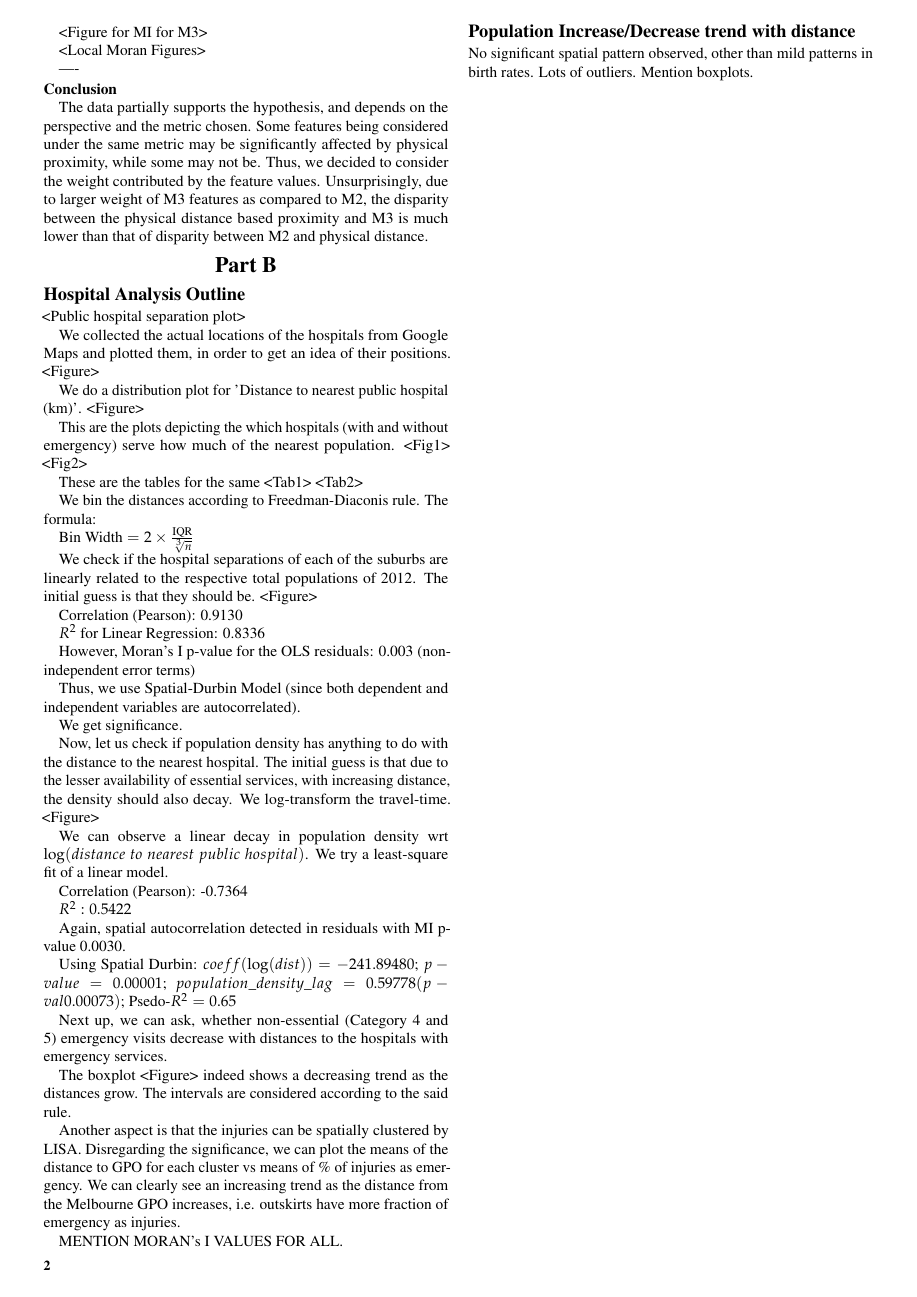
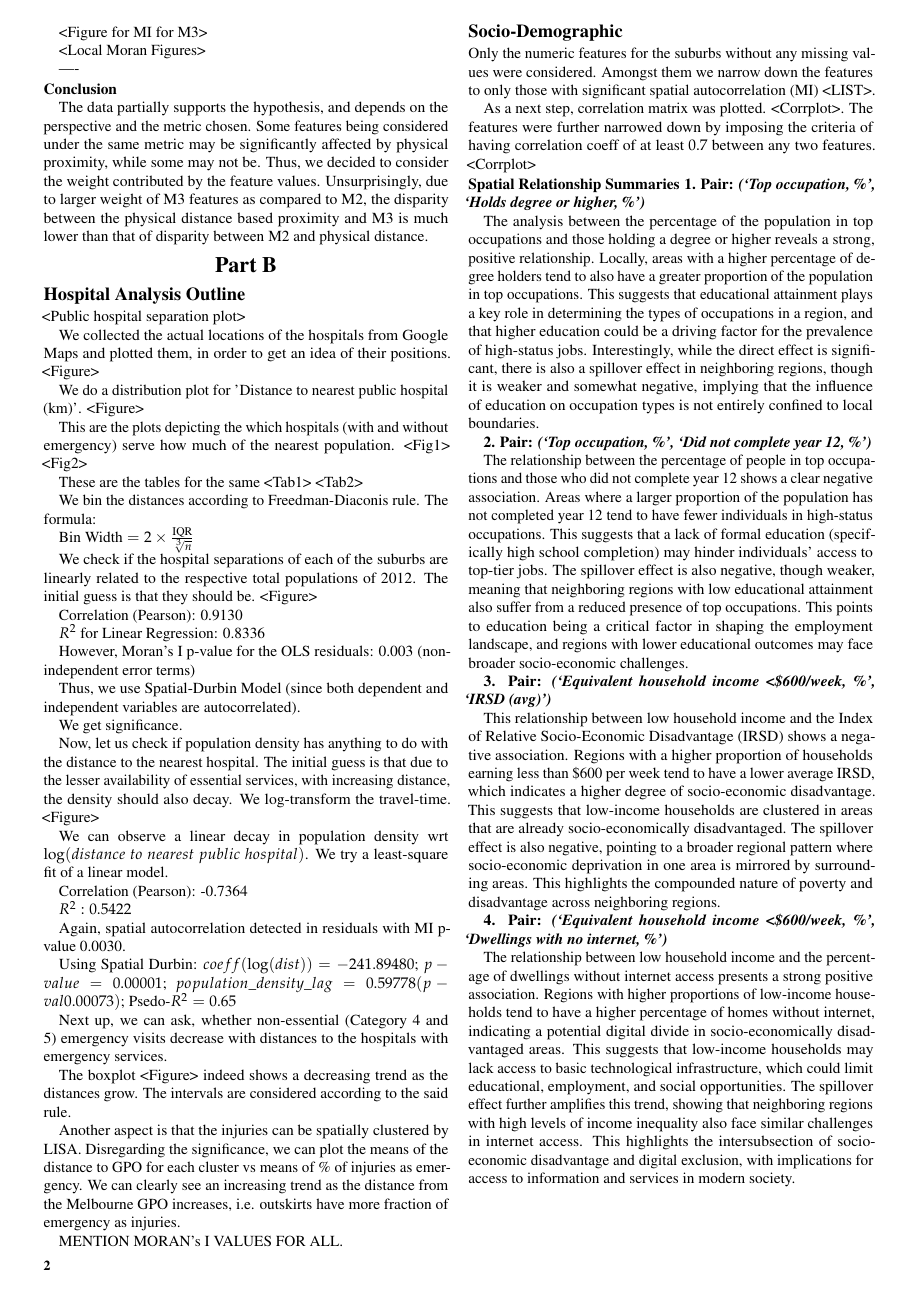
Before and after one commit to Subhasis-Biswas/ML4CPS_Project2, a LaTeX document (doc/main.tex): page 2 of 2. Compiled offline with pdfLaTeX.

Commit message:
Report Outline Ready

```diff
--- a/doc/main.tex
+++ b/doc/main.tex
@@ -309,11 +309,32 @@ Another aspect is that the injuries can be spatially clustered by LISA. Disregar
 
 MENTION MORAN's I VALUES FOR ALL.
 
-\subsection{Population Increase/Decrease trend with distance}
+\subsection{Socio-Demographic}
+Only the numeric features for the suburbs without any missing values were considered. Amongst them we narrow down the features to only those with significant spatial autocorrelation (MI) <LIST>.
 
-No significant spatial pattern observed, other than mild patterns in birth rates. Lots of outliers. Mention boxplots.
+As a next step, correlation matrix was plotted. <Corrplot>. The features were further narrowed down by imposing the criteria of having correlation coeff of at least $0.7$ between any two features. <Corrplot>
 
-\subsection{}
+
+
+\subsubsection{Spatial Relationship Summaries}
+
+\textbf{1. Pair: \textit{(‘Top occupation, \%’, ‘Holds degree or higher, \%’)}}
+
+The analysis between the percentage of the population in top occupations and those holding a degree or higher reveals a strong, positive relationship. Locally, areas with a higher percentage of degree holders tend to also have a greater proportion of the population in top occupations. This suggests that educational attainment plays a key role in determining the types of occupations in a region, and that higher education could be a driving factor for the prevalence of high-status jobs. Interestingly, while the direct effect is significant, there is also a spillover effect in neighboring regions, though it is weaker and somewhat negative, implying that the influence of education on occupation types is not entirely confined to local boundaries.
+
+\textbf{2. Pair: \textit{(‘Top occupation, \%’, ‘Did not complete year 12, \%’)}}
+
+The relationship between the percentage of people in top occupations and those who did not complete year 12 shows a clear negative association. Areas where a larger proportion of the population has not completed year 12 tend to have fewer individuals in high-status occupations. This suggests that a lack of formal education (specifically high school completion) may hinder individuals’ access to top-tier jobs. The spillover effect is also negative, though weaker, meaning that neighboring regions with low educational attainment also suffer from a reduced presence of top occupations. This points to education being a critical factor in shaping the employment landscape, and regions with lower educational outcomes may face broader socio-economic challenges.
+
+
+\textbf{3. Pair: \textit{(‘Equivalent household income <\$600/week, \%’, ‘IRSD (avg)’)}}
+
+This relationship between low household income and the Index of Relative Socio-Economic Disadvantage (IRSD) shows a negative association. Regions with a higher proportion of households earning less than \$600 per week tend to have a lower average IRSD, which indicates a higher degree of socio-economic disadvantage. This suggests that low-income households are clustered in areas that are already socio-economically disadvantaged. The spillover effect is also negative, pointing to a broader regional pattern where socio-economic deprivation in one area is mirrored by surrounding areas. This highlights the compounded nature of poverty and disadvantage across neighboring regions.
+
+
+\textbf{4. Pair: \textit{(‘Equivalent household income <\$600/week, \%’, ‘Dwellings with no internet, \%’)}}
+
+The relationship between low household income and the percentage of dwellings without internet access presents a strong positive association. Regions with higher proportions of low-income households tend to have a higher percentage of homes without internet, indicating a potential digital divide in socio-economically disadvantaged areas. This suggests that low-income households may lack access to basic technological infrastructure, which could limit educational, employment, and social opportunities. The spillover effect further amplifies this trend, showing that neighboring regions with high levels of income inequality also face similar challenges in internet access. This highlights the intersubsection of socio-economic disadvantage and digital exclusion, with implications for access to information and services in modern society.
 
 
 
```
Also changed, not shown: test.txt (added, +23 -0 lines), 3 other files.
